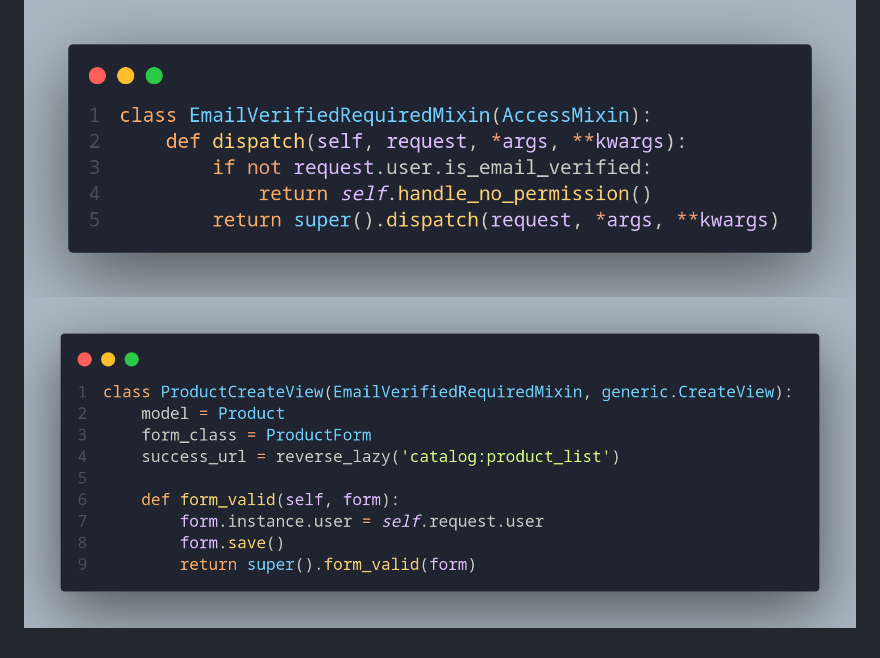
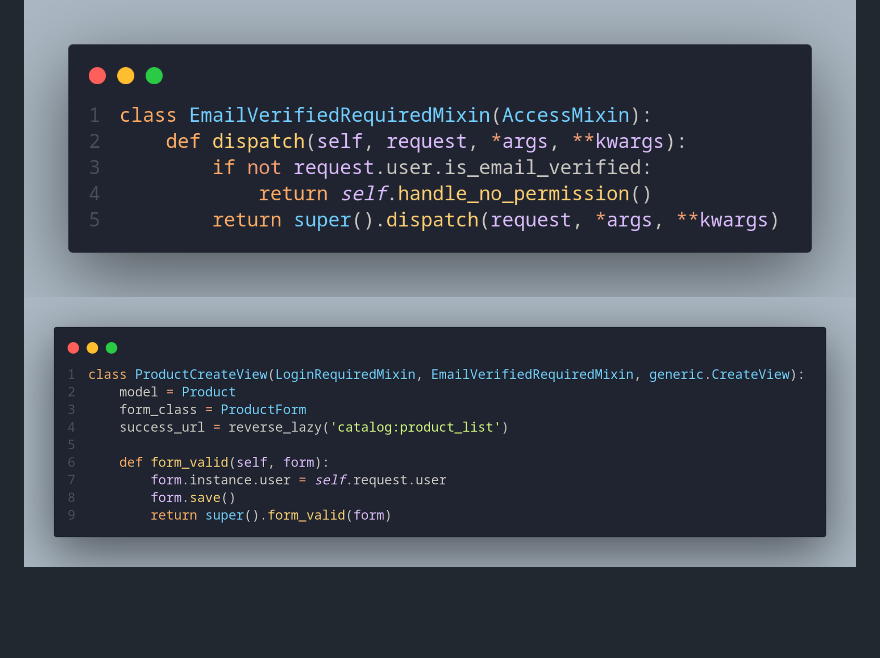
Before and after one commit to Lewbertsklol/home-work, a Markdown page: README.md, the part around the change. GitHub-like rendering; pictures changed too: image-6.png (deleted), image-8.png (added); blank space fills up the shorter version.

```diff
--- a/README.md
+++ b/README.md
@@ -17,4 +17,4 @@
 ## Задание 3.
 Все контроллеры, которые отвечают за работу с продуктами, закройте для анонимных пользователей, при этом создаваемые продукты должны автоматически привязываться к авторизованному пользователю.
 ![alt text](image-5.png)
-![alt text](image-6.png)
+![alt text](image-8.png)
```
Also changed, not shown: 1 other file.
